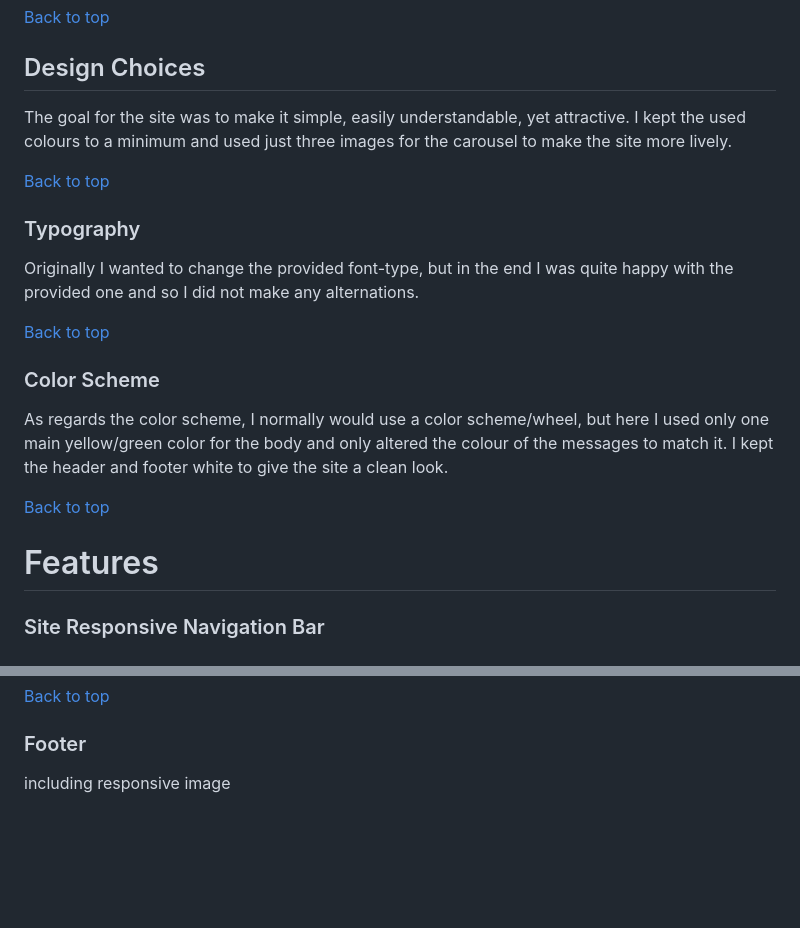
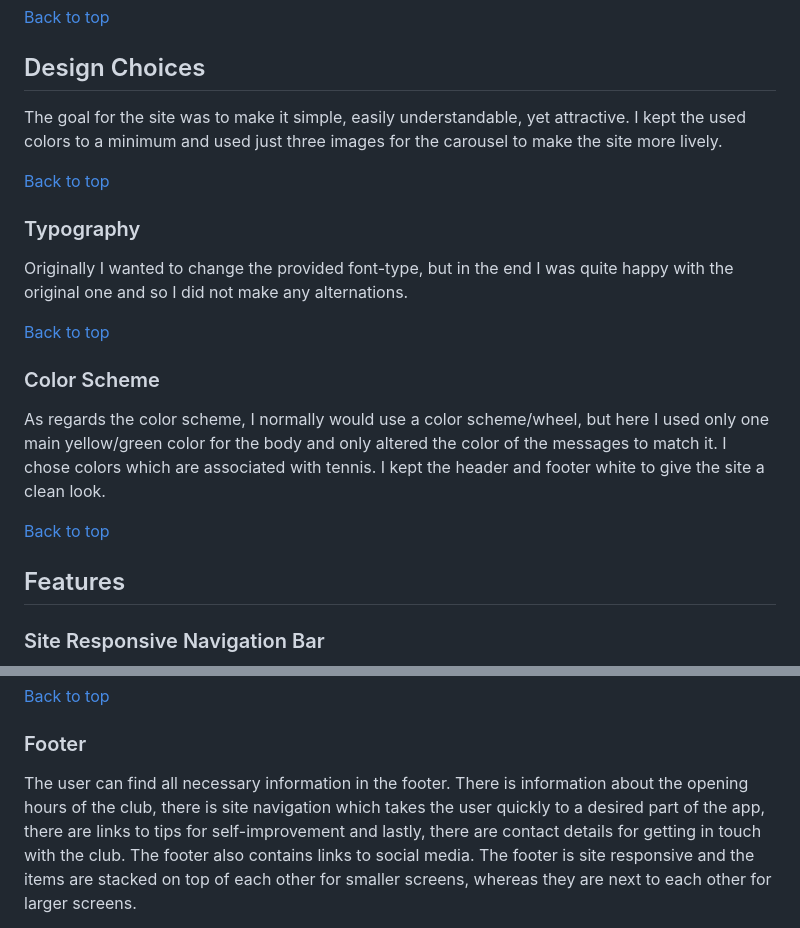
Before and after one commit to lucia2007/tennis_buddies, a Markdown page: README.md, 2 parts joined by grey strips. Drawn GitHub-style; blank space fills up the shorter version.

Commit message:
Doc: Design choices, Footer

```diff
--- a/README.md
+++ b/README.md
@@ -436,22 +436,22 @@ This is the ERD schema was instrumental for creating all the necessary models fo
 
 ## Design Choices
 
-The goal for the site was to make it simple, easily understandable, yet attractive. I kept the used colours to a minimum and used just three images for the carousel to make the site more lively.
+The goal for the site was to make it simple, easily understandable, yet attractive. I kept the used colors to a minimum and used just three images for the carousel to make the site more lively.
 
 [Back to top](#contents)
 ### Typography
 
-Originally I wanted to change the provided font-type, but in the end I was quite happy with the provided one and so I did not make any alternations.
+Originally I wanted to change the provided font-type, but in the end I was quite happy with the original one and so I did not make any alternations.
 
 [Back to top](#contents)
 
 ### Color Scheme
 
-As regards the color scheme, I normally would use a color scheme/wheel, but here I used only one main yellow/green color for the body and only altered the colour of the messages to match it. I kept the header and footer white to give the site a clean look.
+As regards the color scheme, I normally would use a color scheme/wheel, but here I used only one main yellow/green color for the body and only altered the color of the messages to match it. I chose colors which are associated with tennis. I kept the header and footer white to give the site a clean look.
 
 [Back to top](#contents)
 
-# Features
+## Features
 ### Site Responsive Navigation Bar
 
 ![NavBar Login](./readme-images/navbar_login.png)
@@ -515,5 +515,5 @@ On smaller screens, the text disappears to avoid making the images cluttered.
 
 ### Footer
 
-including responsive image
+The user can find all necessary information in the footer. There is information about the opening hours of the club, there is site navigation which takes the user quickly to a desired part of the app, there are links to tips for self-improvement and lastly, there are contact details for getting in touch with the club. The footer also contains links to social media. The footer is site responsive and the items are stacked on top of each other for smaller screens, whereas they are next to each other for larger screens.
 
```
Also changed, not shown: other parts of README.md (+4 -5 lines).
